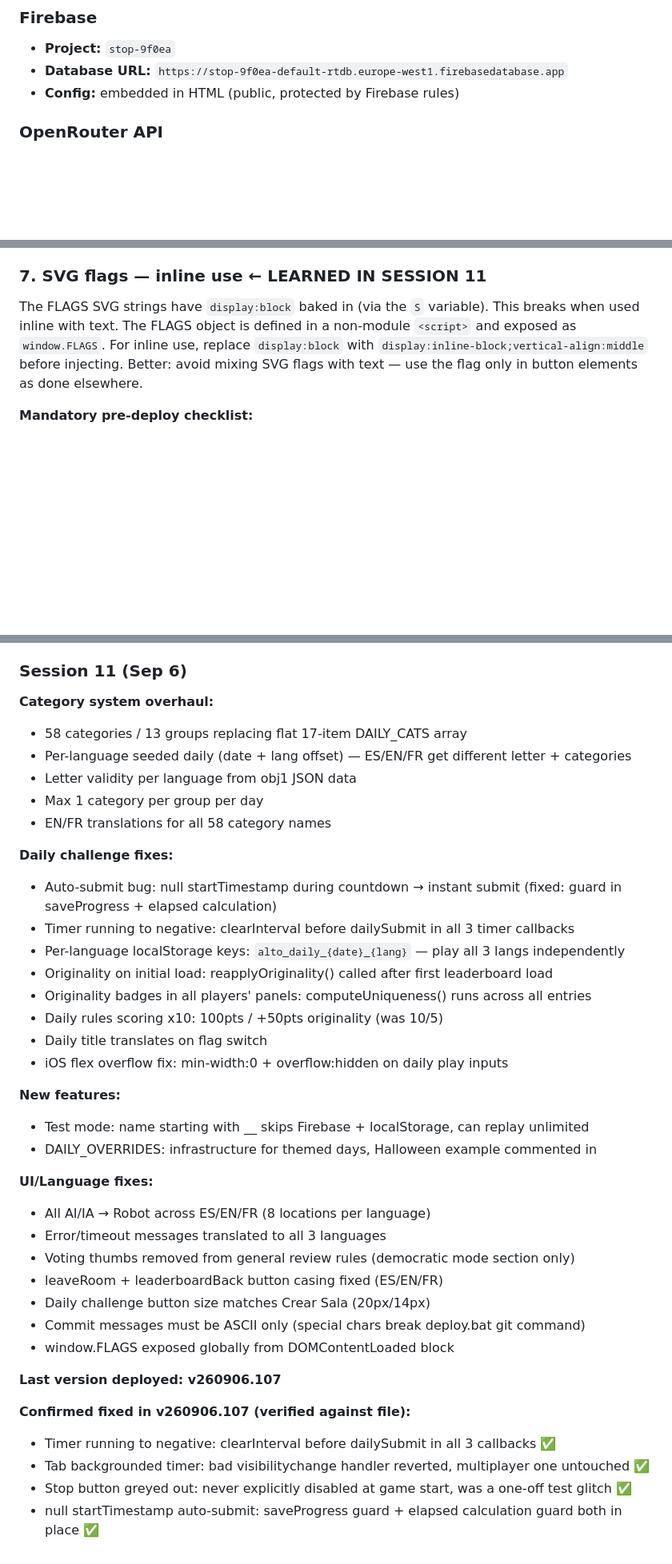
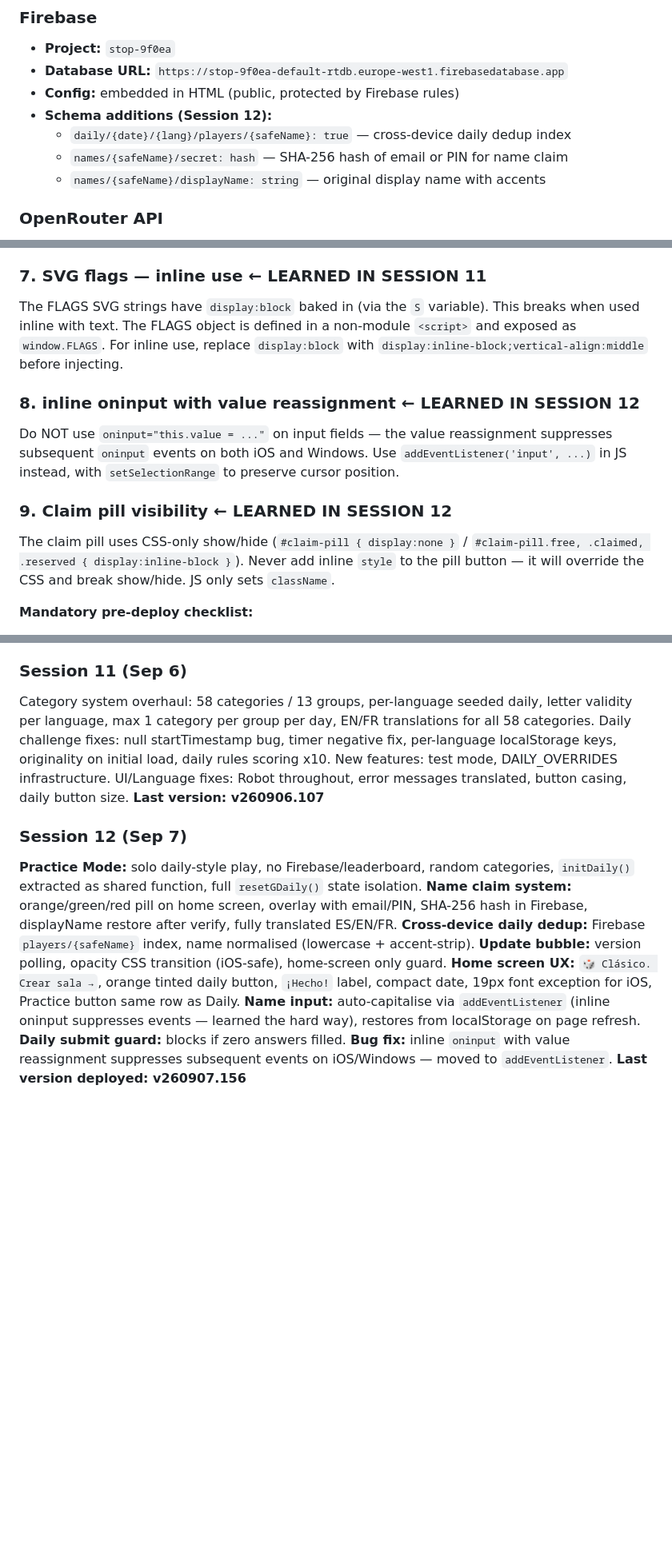
Before and after one commit to oscargdiez/jugarenfamilia, a Markdown page: JUGARENFAMILIA_HANDOFF.md, 3 parts joined by grey strips. Shown at 80% size. Rendered like a GitHub page; blank space fills up the shorter version.

```diff
--- a/JUGARENFAMILIA_HANDOFF.md
+++ b/JUGARENFAMILIA_HANDOFF.md
@@ -39,6 +39,10 @@ A multiplayer browser-based version of the classic Spanish word game "Stop/Tutti
 - **Project:** `stop-9f0ea`
 - **Database URL:** `https://stop-9f0ea-default-rtdb.europe-west1.firebasedatabase.app`
 - **Config:** embedded in HTML (public, protected by Firebase rules)
+- **Schema additions (Session 12):**
+  - `daily/{date}/{lang}/players/{safeName}: true` — cross-device daily dedup index
+  - `names/{safeName}/secret: hash` — SHA-256 hash of email or PIN for name claim
+  - `names/{safeName}/displayName: string` — original display name with accents
 
 ### OpenRouter API
 - **Key:** stored in Cloudflare Worker only — never in the HTML or GitHub repo
@@ -131,7 +137,13 @@ SVG flags and other non-module `<script>` tags in `<head>` are completely isolat
 Always read enough context (10+ lines) to include closing `</div>` tags. Accidentally eating closing divs breaks ALL subsequent screens silently. Always verify screen IDs after structural edits: `grep -c 'id="s-' file.html` should return 12.
 
 ### 7. SVG flags — inline use ← LEARNED IN SESSION 11
-The FLAGS SVG strings have `display:block` baked in (via the `S` variable). This breaks when used inline with text. The FLAGS object is defined in a non-module `<script>` and exposed as `window.FLAGS`. For inline use, replace `display:block` with `display:inline-block;vertical-align:middle` before injecting. Better: avoid mixing SVG flags with text — use the flag only in button elements as done elsewhere.
+The FLAGS SVG strings have `display:block` baked in (via the `S` variable). This breaks when used inline with text. The FLAGS object is defined in a non-module `<script>` and exposed as `window.FLAGS`. For inline use, replace `display:block` with `display:inline-block;vertical-align:middle` before injecting.
+
+### 8. inline oninput with value reassignment ← LEARNED IN SESSION 12
+Do NOT use `oninput="this.value = ..."` on input fields — the value reassignment suppresses subsequent `oninput` events on both iOS and Windows. Use `addEventListener('input', ...)` in JS instead, with `setSelectionRange` to preserve cursor position.
+
+### 9. Claim pill visibility ← LEARNED IN SESSION 12
+The claim pill uses CSS-only show/hide (`#claim-pill { display:none }` / `#claim-pill.free, .claimed, .reserved { display:inline-block }`). Never add inline `style` to the pill button — it will override the CSS and break show/hide. JS only sets `className`.
 
 **Mandatory pre-deploy checklist:**
 - Version string updated ✅
@@ -347,40 +397,19 @@ Bug fixes: stop banner guests, broken HTML, applyLang child spans, duplicate IDs
 **Last version: v260905.85**
 
 ### Session 11 (Sep 6)
-**Category system overhaul:**
-- 58 categories / 13 groups replacing flat 17-item DAILY_CATS array
-- Per-language seeded daily (date + lang offset) — ES/EN/FR get different letter + categories
-- Letter validity per language from obj1 JSON data
-- Max 1 category per group per day
-- EN/FR translations for all 58 category names
+Category system overhaul: 58 categories / 13 groups, per-language seeded daily, letter validity per language, max 1 category per group per day, EN/FR translations for all 58 categories.
+Daily challenge fixes: null startTimestamp bug, timer negative fix, per-language localStorage keys, originality on initial load, daily rules scoring x10.
+New features: test mode, DAILY_OVERRIDES infrastructure.
+UI/Language fixes: Robot throughout, error messages translated, button casing, daily button size.
+**Last version: v260906.107**
 
-**Daily challenge fixes:**
-- Auto-submit bug: null startTimestamp during countdown → instant submit (fixed: guard in saveProgress + elapsed calculation)
-- Timer running to negative: clearInterval before dailySubmit in all 3 timer callbacks
-- Per-language localStorage keys: `alto_daily_{date}_{lang}` — play all 3 langs independently
-- Originality on initial load: reapplyOriginality() called after first leaderboard load
-- Originality badges in all players' panels: computeUniqueness() runs across all entries
-- Daily rules scoring x10: 100pts / +50pts originality (was 10/5)
-- Daily title translates on flag switch
-- iOS flex overflow fix: min-width:0 + overflow:hidden on daily play inputs
-
-**New features:**
-- Test mode: name starting with __ skips Firebase + localStorage, can replay unlimited
-- DAILY_OVERRIDES: infrastructure for themed days, Halloween example commented in
-
-**UI/Language fixes:**
-- All AI/IA → Robot across ES/EN/FR (8 locations per language)
-- Error/timeout messages translated to all 3 languages
-- Voting thumbs removed from general review rules (democratic mode section only)
-- leaveRoom + leaderboardBack button casing fixed (ES/EN/FR)
-- Daily challenge button size matches Crear Sala (20px/14px)
-- Commit messages must be ASCII only (special chars break deploy.bat git command)
-- window.FLAGS exposed globally from DOMContentLoaded block
-
-**Last version deployed: v260906.107**
-
-**Confirmed fixed in v260906.107 (verified against file):**
-- Timer running to negative: clearInterval before dailySubmit in all 3 callbacks ✅
-- Tab backgrounded timer: bad visibilitychange handler reverted, multiplayer one untouched ✅
-- Stop button greyed out: never explicitly disabled at game start, was a one-off test glitch ✅
-- null startTimestamp auto-submit: saveProgress guard + elapsed calculation guard both in place ✅
+### Session 12 (Sep 7)
+**Practice Mode:** solo daily-style play, no Firebase/leaderboard, random categories, `initDaily()` extracted as shared function, full `resetGDaily()` state isolation.
+**Name claim system:** orange/green/red pill on home screen, overlay with email/PIN, SHA-256 hash in Firebase, displayName restore after verify, fully translated ES/EN/FR.
+**Cross-device daily dedup:** Firebase `players/{safeName}` index, name normalised (lowercase + accent-strip).
+**Update bubble:** version polling, opacity CSS transition (iOS-safe), home-screen only guard.
+**Home screen UX:** `🎲 Clásico. Crear sala →`, orange tinted daily button, `¡Hecho!` label, compact date, 19px font exception for iOS, Practice button same row as Daily.
+**Name input:** auto-capitalise via `addEventListener` (inline oninput suppresses events — learned the hard way), restores from localStorage on page refresh.
+**Daily submit guard:** blocks if zero answers filled.
+**Bug fix:** inline `oninput` with value reassignment suppresses subsequent events on iOS/Windows — moved to `addEventListener`.
+**Last version deployed: v260907.156**
```
Also changed, not shown: other parts of JUGARENFAMILIA_HANDOFF.md (+62 -22 lines).
